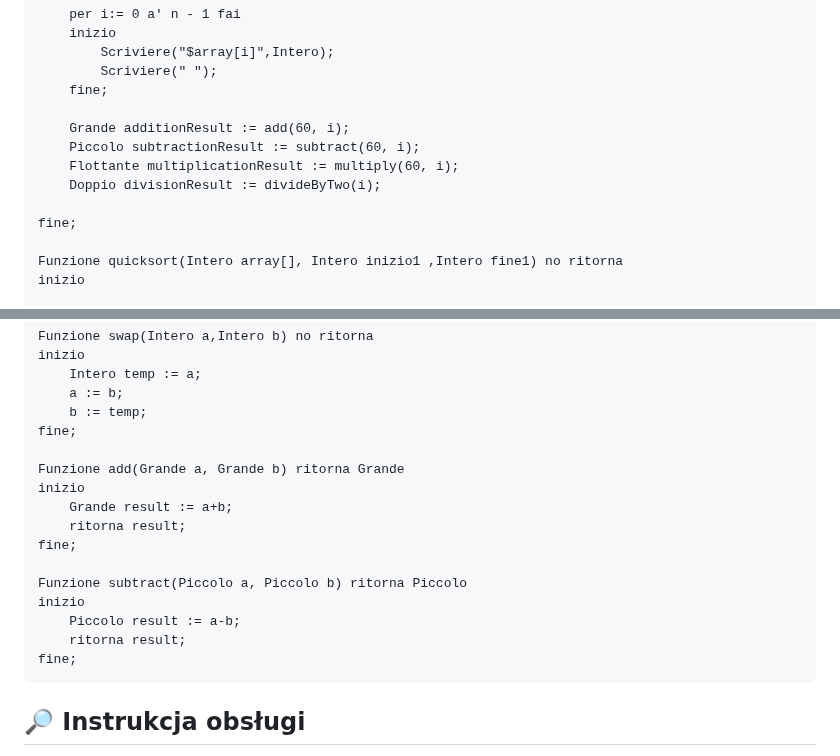
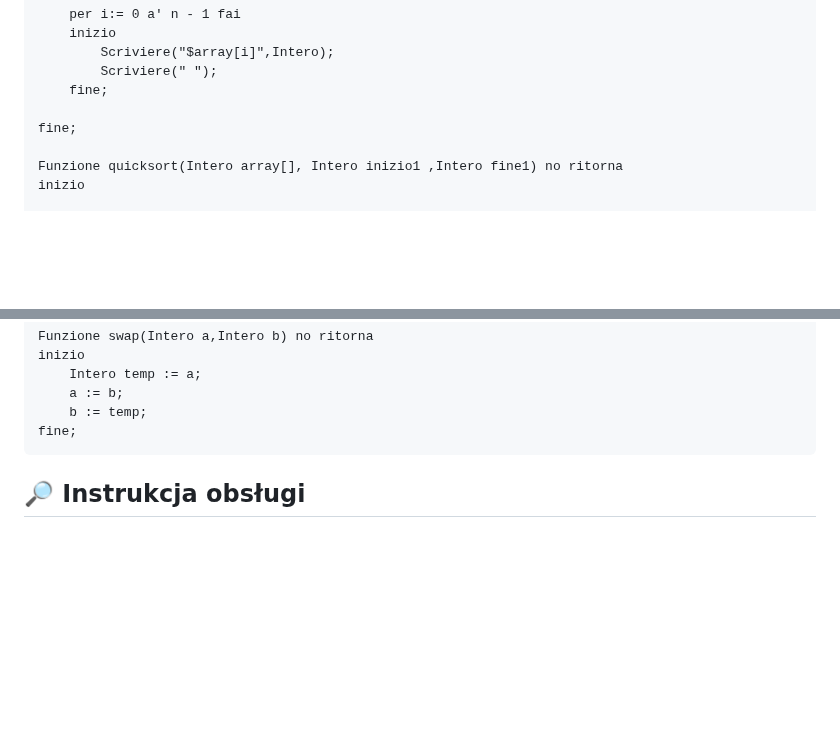
Before and after one commit to YourHumbleNarrator/TKiK, a Markdown page: README.md, 2 parts joined by grey strips. Drawn GitHub-style; blank space fills up the shorter version.

````diff
--- a/README.md
+++ b/README.md
@@ -144,11 +144,6 @@ inizio
         Scriviere(" ");
     fine;
 
-    Grande additionResult := add(60, i);
-    Piccolo subtractionResult := subtract(60, i);
-    Flottante multiplicationResult := multiply(60, i);
-    Doppio divisionResult := divideByTwo(i);
-
 fine;
 
 Funzione quicksort(Intero array[], Intero inizio1 ,Intero fine1) no ritorna
@@ -180,18 +175,6 @@ inizio
     a := b;
     b := temp;
 fine;
-
-Funzione add(Grande a, Grande b) ritorna Grande
-inizio
-    Grande result := a+b;
-    ritorna result;
-fine;
-
-Funzione subtract(Piccolo a, Piccolo b) ritorna Piccolo
-inizio
-    Piccolo result := a-b;
-    ritorna result;
-fine;
 ```
 
 ## 🔎 Instrukcja obsługi
````
